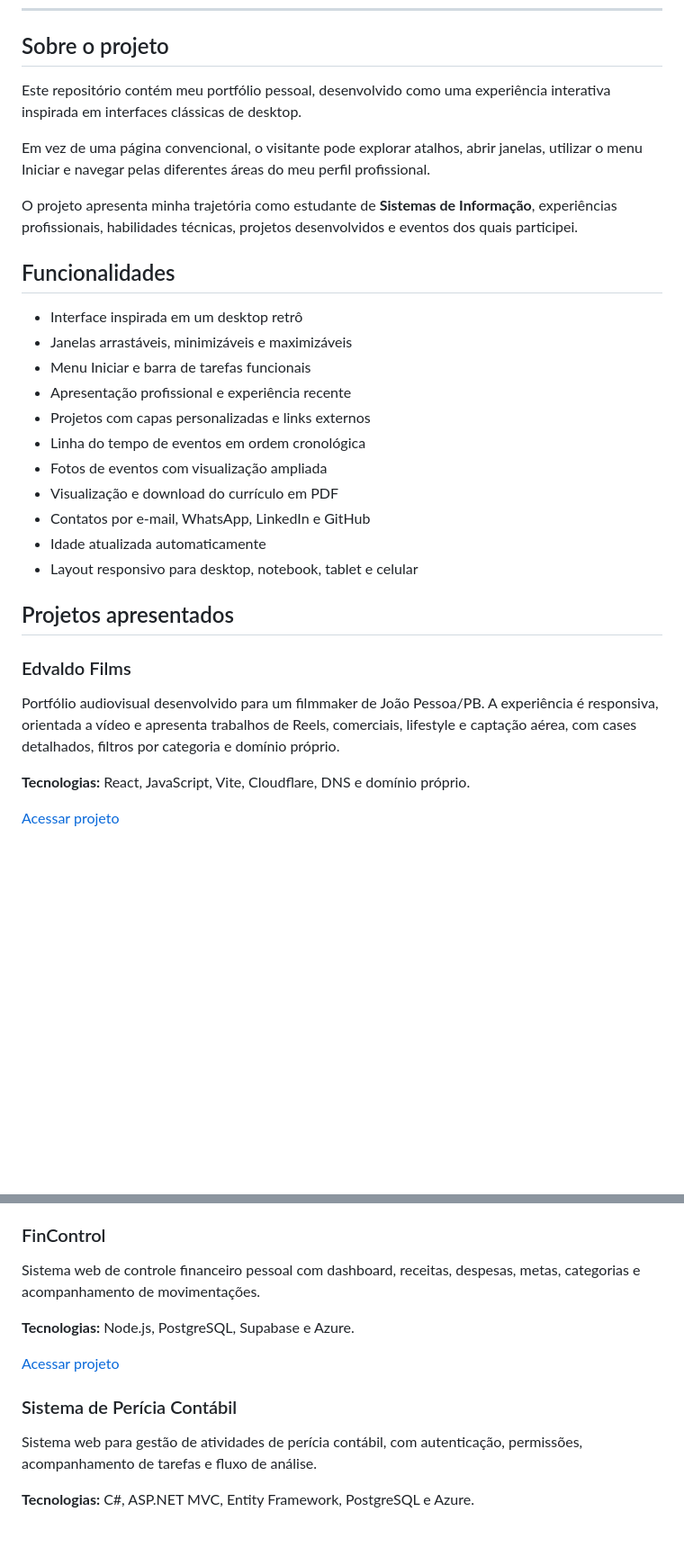
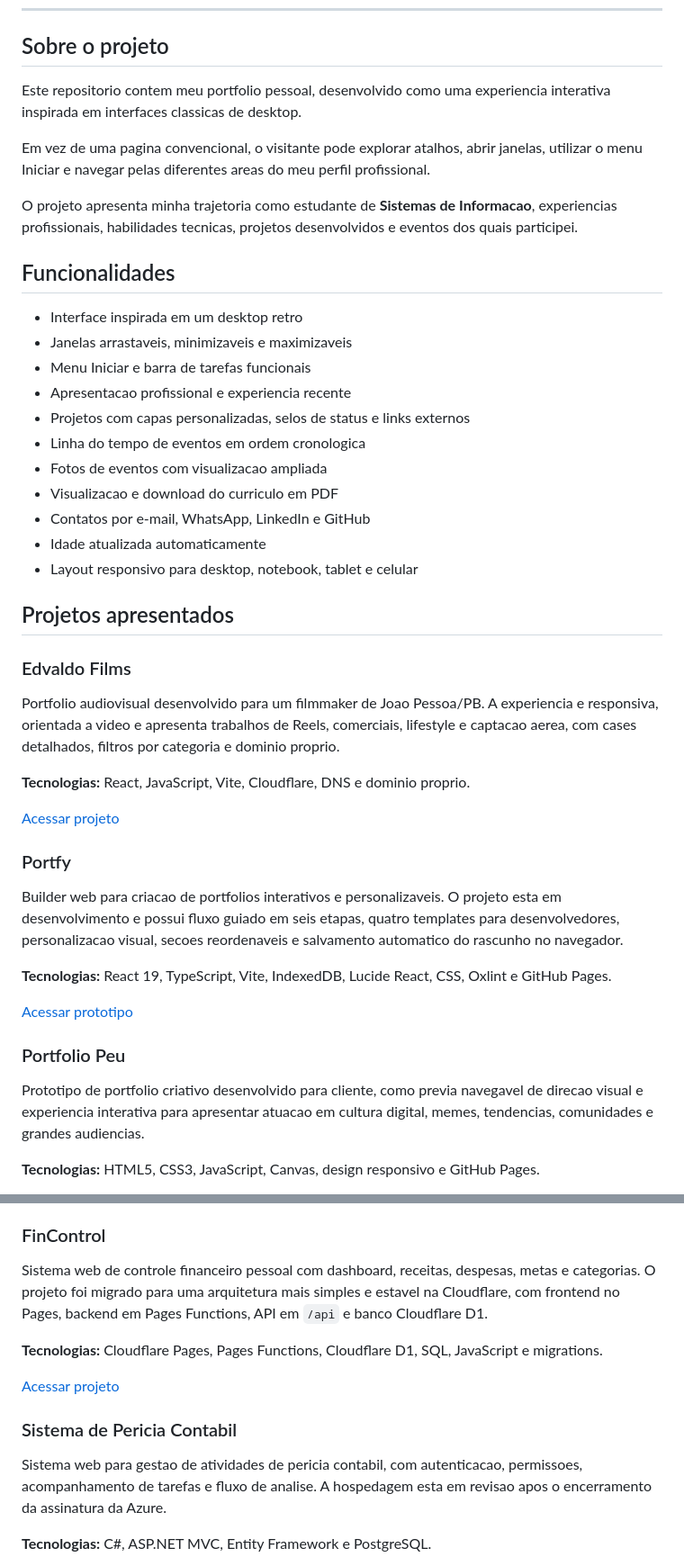
Before and after one commit to wendell-ramos/portfolio-wendell-ramos, a Markdown page: README.md, 2 parts joined by grey strips. Shown at 90% size. GitHub-like rendering; blank space fills up the shorter version.

```diff
--- a/README.md
+++ b/README.md
@@ -14,22 +14,22 @@
 
 ## Sobre o projeto
 
-Este repositório contém meu portfólio pessoal, desenvolvido como uma experiência interativa inspirada em interfaces clássicas de desktop.
+Este repositorio contem meu portfolio pessoal, desenvolvido como uma experiencia interativa inspirada em interfaces classicas de desktop.
 
-Em vez de uma página convencional, o visitante pode explorar atalhos, abrir janelas, utilizar o menu Iniciar e navegar pelas diferentes áreas do meu perfil profissional.
+Em vez de uma pagina convencional, o visitante pode explorar atalhos, abrir janelas, utilizar o menu Iniciar e navegar pelas diferentes areas do meu perfil profissional.
 
-O projeto apresenta minha trajetória como estudante de **Sistemas de Informação**, experiências profissionais, habilidades técnicas, projetos desenvolvidos e eventos dos quais participei.
+O projeto apresenta minha trajetoria como estudante de **Sistemas de Informacao**, experiencias profissionais, habilidades tecnicas, projetos desenvolvidos e eventos dos quais participei.
 
 ## Funcionalidades
 
-- Interface inspirada em um desktop retrô
-- Janelas arrastáveis, minimizáveis e maximizáveis
+- Interface inspirada em um desktop retro
+- Janelas arrastaveis, minimizaveis e maximizaveis
 - Menu Iniciar e barra de tarefas funcionais
-- Apresentação profissional e experiência recente
-- Projetos com capas personalizadas e links externos
-- Linha do tempo de eventos em ordem cronológica
-- Fotos de eventos com visualização ampliada
-- Visualização e download do currículo em PDF
+- Apresentacao profissional e experiencia recente
+- Projetos com capas personalizadas, selos de status e links externos
+- Linha do tempo de eventos em ordem cronologica
+- Fotos de eventos com visualizacao ampliada
+- Visualizacao e download do curriculo em PDF
 - Contatos por e-mail, WhatsApp, LinkedIn e GitHub
 - Idade atualizada automaticamente
 - Layout responsivo para desktop, notebook, tablet e celular
@@ -38,9 +38,23 @@ O projeto apresenta minha trajetória como estudante de **Sistemas de Informaç
 
 ### Edvaldo Films
 
-Portfólio audiovisual desenvolvido para um filmmaker de João Pessoa/PB. A experiência é responsiva, orientada a vídeo e apresenta trabalhos de Reels, comerciais, lifestyle e captação aérea, com cases detalhados, filtros por categoria e domínio próprio.
+Portfolio audiovisual desenvolvido para um filmmaker de Joao Pessoa/PB. A experiencia e responsiva, orientada a video e apresenta trabalhos de Reels, comerciais, lifestyle e captacao aerea, com cases detalhados, filtros por categoria e dominio proprio.
 
-**Tecnologias:** React, JavaScript, Vite, Cloudflare, DNS e domínio próprio.
+**Tecnologias:** React, JavaScript, Vite, Cloudflare, DNS e dominio proprio.
 
 [Acessar projeto](https://edvaldofilms.com.br/)
 
+### Portfy
+
+Builder web para criacao de portfolios interativos e personalizaveis. O projeto esta em desenvolvimento e possui fluxo guiado em seis etapas, quatro templates para desenvolvedores, personalizacao visual, secoes reordenaveis e salvamento automatico do rascunho no navegador.
+
+**Tecnologias:** React 19, TypeScript, Vite, IndexedDB, Lucide React, CSS, Oxlint e GitHub Pages.
+
+[Acessar prototipo](https://wendell-ramos.github.io/GeradorPortfolios/)
+
+### Portfolio Peu
+
+Prototipo de portfolio criativo desenvolvido para cliente, como previa navegavel de direcao visual e experiencia interativa para apresentar atuacao em cultura digital, memes, tendencias, comunidades e grandes audiencias.
+
+**Tecnologias:** HTML5, CSS3, JavaScript, Canvas, design responsivo e GitHub Pages.
+
@@ -47,6 +63,6 @@ Portfólio audiovisual desenvolvido para um filmmaker de João Pessoa/PB. A expe
 ### FinControl
 
-Sistema web de controle financeiro pessoal com dashboard, receitas, despesas, metas, categorias e acompanhamento de movimentações.
+Sistema web de controle financeiro pessoal com dashboard, receitas, despesas, metas e categorias. O projeto foi migrado para uma arquitetura mais simples e estavel na Cloudflare, com frontend no Pages, backend em Pages Functions, API em `/api` e banco Cloudflare D1.
 
-**Tecnologias:** Node.js, PostgreSQL, Supabase e Azure.
+**Tecnologias:** Cloudflare Pages, Pages Functions, Cloudflare D1, SQL, JavaScript e migrations.
 
@@ -54,7 +70,7 @@ Sistema web de controle financeiro pessoal com dashboard, receitas, despesas, me
 
-### Sistema de Perícia Contábil
+### Sistema de Pericia Contabil
 
-Sistema web para gestão de atividades de perícia contábil, com autenticação, permissões, acompanhamento de tarefas e fluxo de análise.
+Sistema web para gestao de atividades de pericia contabil, com autenticacao, permissoes, acompanhamento de tarefas e fluxo de analise. A hospedagem esta em revisao apos o encerramento da assinatura da Azure.
 
-**Tecnologias:** C#, ASP.NET MVC, Entity Framework, PostgreSQL e Azure.
+**Tecnologias:** C#, ASP.NET MVC, Entity Framework e PostgreSQL.
 
```
Also changed, not shown: other parts of README.md (+46 -53 lines).
